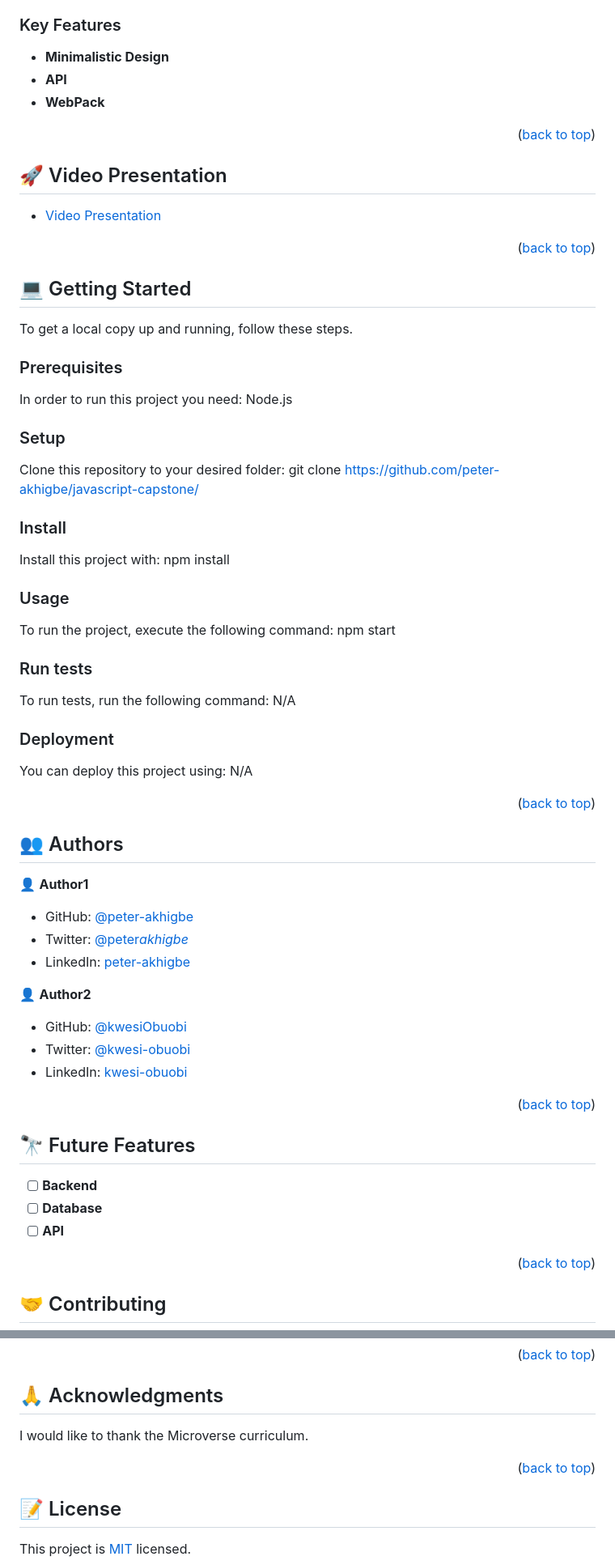
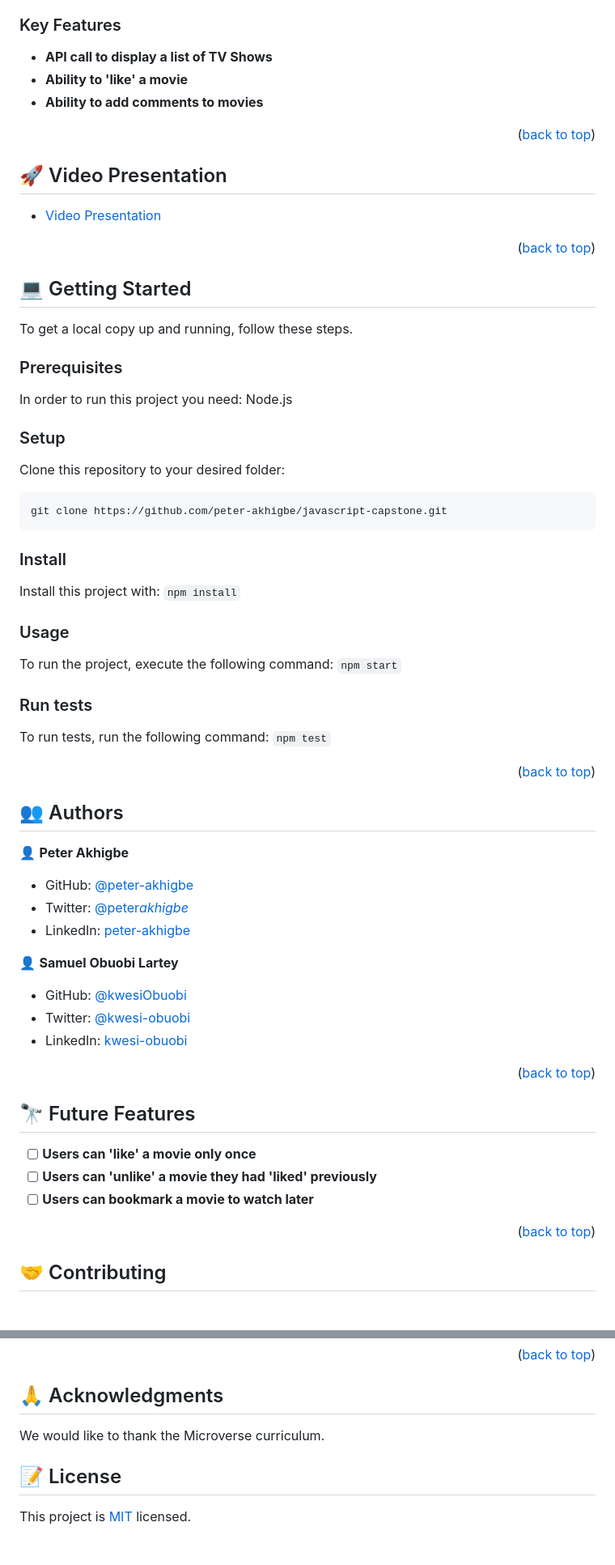
Before and after one commit to peter-akhigbe/javascript-capstone, a Markdown page: README.md, 2 parts joined by grey strips. Shown at 81% size. Rendered like a GitHub page; blank space fills up the shorter version.

````diff
--- a/README.md
+++ b/README.md
@@ -51,9 +49,9 @@ SpyTime is a simple movie gallery website, it uses the TV Maze open api to get d
 
 ### Key Features <a name="key-features"></a>
 
-- **Minimalistic Design**
-- **API**
-- **WebPack**
+- **API call to display a list of TV Shows**
+- **Ability to 'like' a movie**
+- **Ability to add comments to movies**
 
 <p align="right">(<a href="#readme-top">back to top</a>)</p>
 
@@ -77,23 +75,22 @@ In order to run this project you need: Node.js
 
 ### Setup
 
-Clone this repository to your desired folder: git clone https://github.com/peter-akhigbe/javascript-capstone/
+Clone this repository to your desired folder:
+```
+git clone https://github.com/peter-akhigbe/javascript-capstone.git
+```
 
 ### Install
 
-Install this project with: npm install
+Install this project with: `npm install`
 
 ### Usage
 
-To run the project, execute the following command: npm start
+To run the project, execute the following command: `npm start`
 
 ### Run tests
 
-To run tests, run the following command: N/A
-
-### Deployment
-
-You can deploy this project using: N/A
+To run tests, run the following command: `npm test`
 
 <p align="right">(<a href="#readme-top">back to top</a>)</p>
 
@@ -101,13 +98,13 @@ You can deploy this project using: N/A
 
 ## 👥 Authors <a name="authors"></a>
 
-👤 **Author1**
+👤 **Peter Akhigbe**
 
 - GitHub: [@peter-akhigbe](https://github.com/peter-akhigbe)
 - Twitter: [@peter*akhigbe*](https://twitter.com/peter_akhigbe_)
 - LinkedIn: [peter-akhigbe](https://linkedin.com/in/peter-akhigbe)
 
-👤 **Author2**
+👤 **Samuel Obuobi Lartey**
 
 - GitHub: [@kwesiObuobi](https://github.com/kwesiObuobi)
 - Twitter: [@kwesi-obuobi](https://twitter.com/kwesi-obuobi)
@@ -119,9 +116,9 @@ You can deploy this project using: N/A
 
 ## 🔭 Future Features <a name="future-features"></a>
 
-- [ ] **Backend**
-- [ ] **Database**
-- [ ] **API**
+- [ ] **Users can 'like' a movie only once**
+- [ ] **Users can 'unlike' a movie they had 'liked' previously**
+- [ ] **Users can bookmark a movie to watch later**
 
 <p align="right">(<a href="#readme-top">back to top</a>)</p>
 
@@ -147,11 +144,7 @@ Give a ⭐️ if you like this project!
 
 ## 🙏 Acknowledgments <a name="acknowledgements"></a>
 
-I would like to thank the Microverse curriculum.
-
-<!-- FAQ (optional) -->
-
-<p align="right">(<a href="#readme-top">back to top</a>)</p>
+We would like to thank the Microverse curriculum.
 
 <!-- LICENSE -->
 
````
Also changed, not shown: other parts of README.md (+3 -5 lines).
